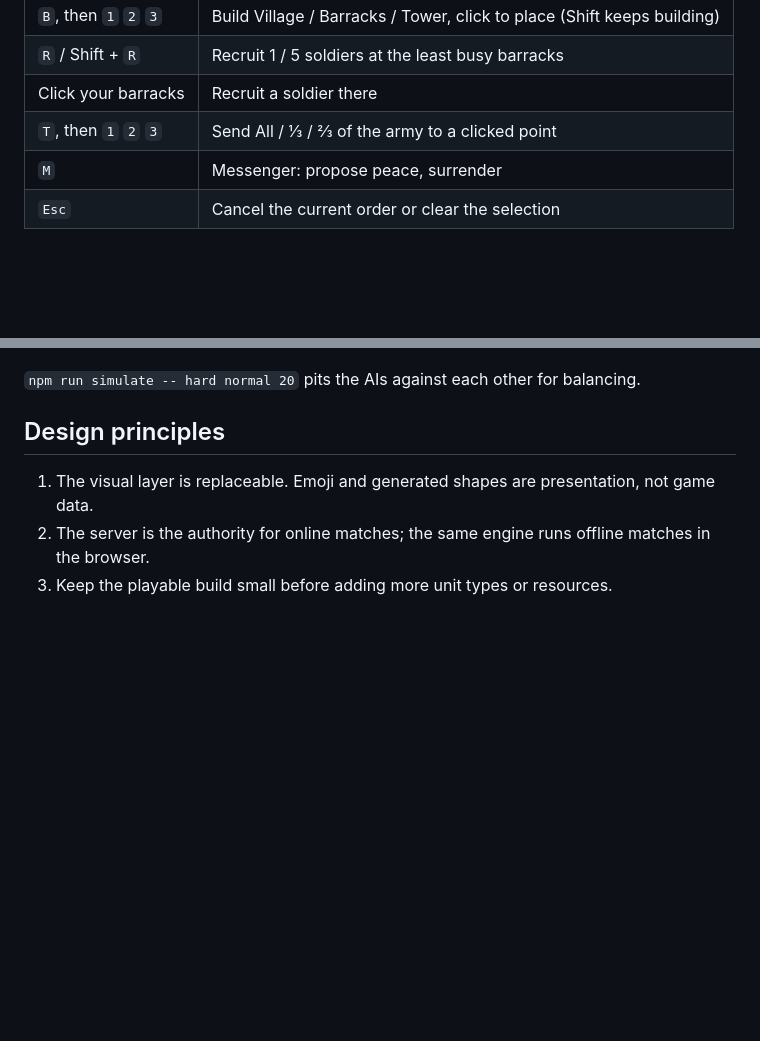
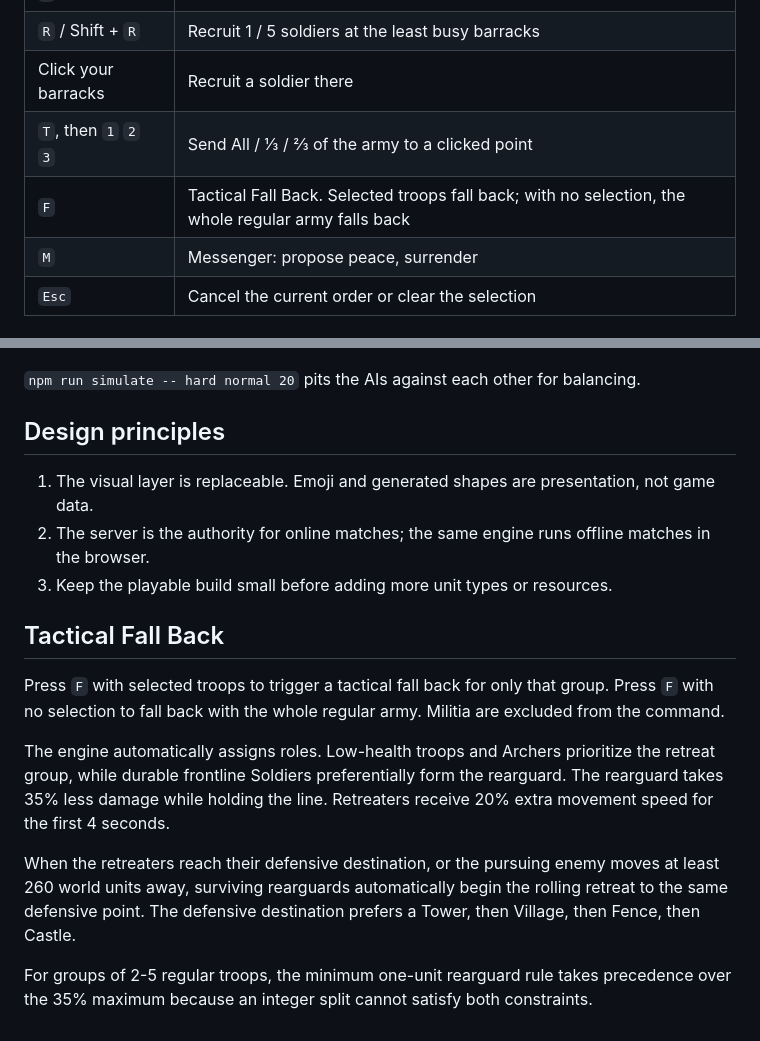
Before and after one commit to JackSilver08/Arena-Kingdom, a Markdown page: docs/GAMEPLAY.md, 2 parts joined by grey strips. Drawn GitHub-style; blank space fills up the shorter version.

Commit message:
docs: document tactical fallback mechanics

```diff
--- a/docs/GAMEPLAY.md
+++ b/docs/GAMEPLAY.md
@@ -59,6 +59,7 @@ Archer shots use a visible rising-and-falling arrow projectile before the impact
 | `R` / Shift + `R`        | Recruit 1 / 5 soldiers at the least busy barracks         |
 | Click your barracks      | Recruit a soldier there                                   |
 | `T`, then `1` `2` `3`    | Send All / ⅓ / ⅔ of the army to a clicked point           |
+| `F`                      | Tactical Fall Back. Selected troops fall back; with no selection, the whole regular army falls back |
 | `M`                      | Messenger: propose peace, surrender                       |
 | `Esc`                    | Cancel the current order or clear the selection           |
 
@@ -87,3 +88,14 @@ A peace proposal gives the opponent 15 seconds to answer. Proposals have a 30-se
 1. The visual layer is replaceable. Emoji and generated shapes are presentation, not game data.
 2. The server is the authority for online matches; the same engine runs offline matches in the browser.
 3. Keep the playable build small before adding more unit types or resources.
+
+
+## Tactical Fall Back
+
+Press `F` with selected troops to trigger a tactical fall back for only that group. Press `F` with no selection to fall back with the whole regular army. Militia are excluded from the command.
+
+The engine automatically assigns roles. Low-health troops and Archers prioritize the retreat group, while durable frontline Soldiers preferentially form the rearguard. The rearguard takes 35% less damage while holding the line. Retreaters receive 20% extra movement speed for the first 4 seconds.
+
+When the retreaters reach their defensive destination, or the pursuing enemy moves at least 260 world units away, surviving rearguards automatically begin the rolling retreat to the same defensive point. The defensive destination prefers a Tower, then Village, then Fence, then Castle.
+
+For groups of 2-5 regular troops, the minimum one-unit rearguard rule takes precedence over the 35% maximum because an integer split cannot satisfy both constraints.
```
